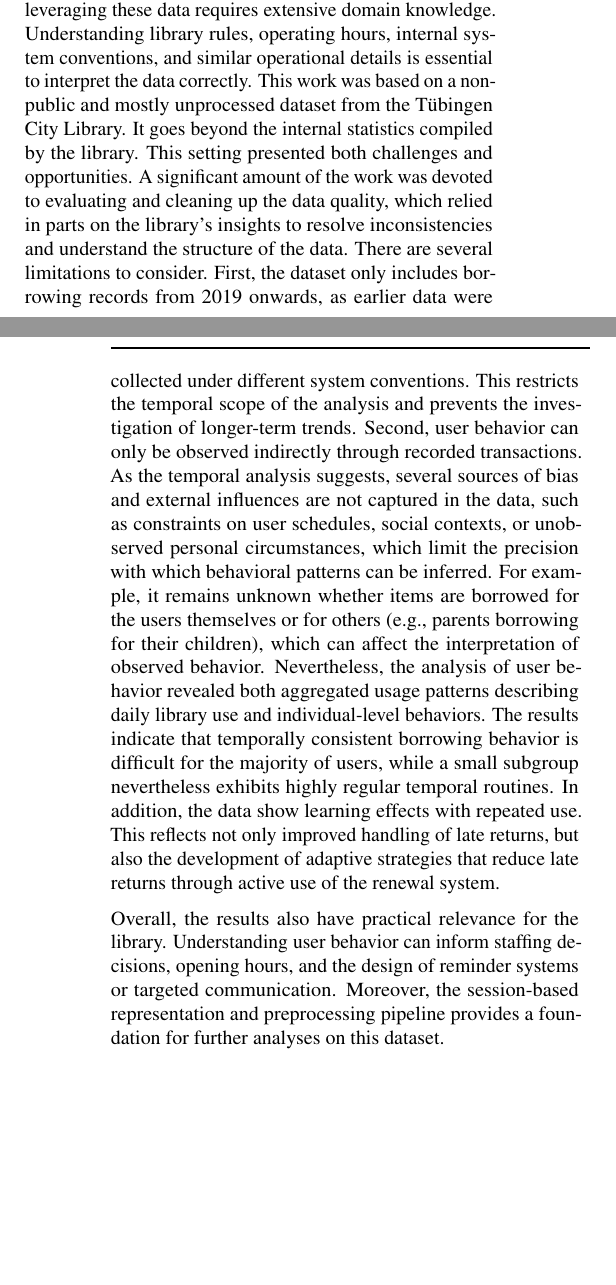
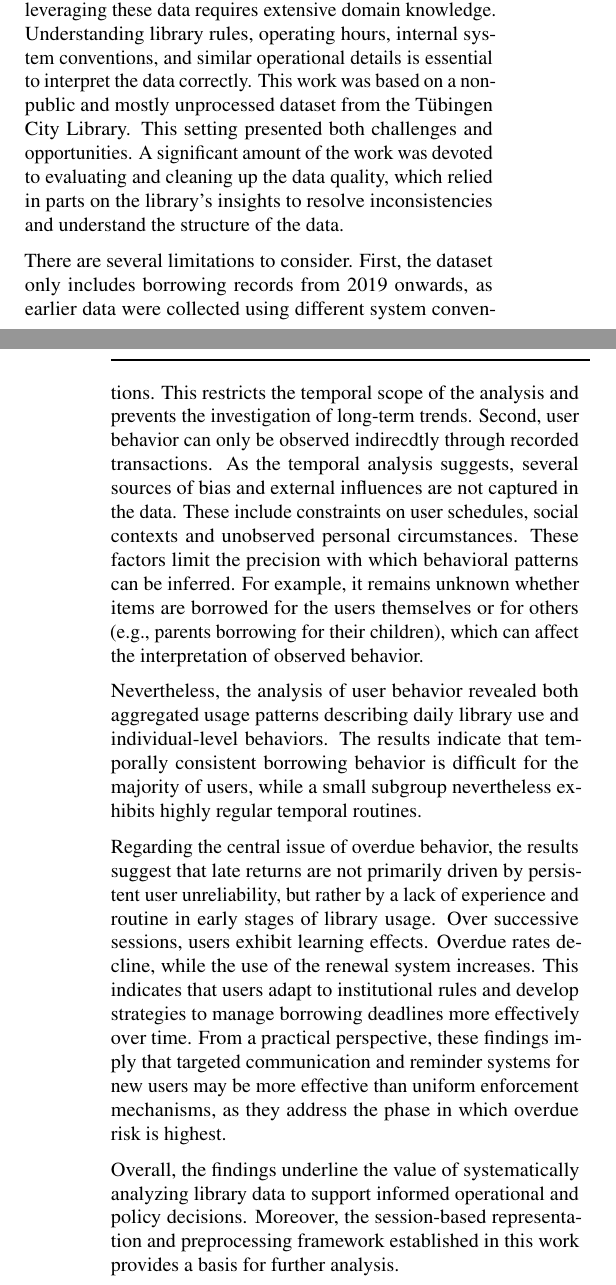
Before and after one commit to RobinAllgeier/Data_Literacy, a LaTeX paper (doc/report/report_template.tex, which reads doc/report/sections/conclusion.tex): two parts of the columns of pages 3 and 4 of 4, joined at a grey line, cut so that both start at the same text, the shorter picture padded with empty space. Compiled offline with pdfLaTeX.

Commit message:
adjusted conclusion

```diff
--- a/doc/report/sections/conclusion.tex
+++ b/doc/report/sections/conclusion.tex
@@ -1,10 +1,14 @@
 \section{Discussion \& Conclusion}\label{sec:conclusion}
 
 % Use this section to briefly summarize the entire text. Highlight limitations and problems, but also make clear statements where they are possible and supported by the analysis.
-Public libraries generate rich, multifaceted datasets that provide a detailed view of user borrowing behavior. However, leveraging these data requires extensive domain knowledge. Understanding library rules, operating hours, internal system conventions, and similar operational details is essential to interpret the data correctly. This work was based on a non-public and mostly unprocessed dataset from the Tübingen City Library. It goes beyond the internal statistics compiled by the library. This setting presented both challenges and opportunities.
+Public libraries generate rich, multifaceted datasets that provide a detailed view of user borrowing behavior. However, leveraging these data requires extensive domain knowledge. Understanding library rules, operating hours, internal system conventions, and similar operational details is essential to interpret the data correctly. This work was based on a non-public and mostly unprocessed dataset from the Tübingen City Library. This setting presented both challenges and opportunities.
 A significant amount of the work was devoted to evaluating and cleaning up the data quality, which relied in parts on the library's insights to resolve inconsistencies and understand the structure of the data.
-There are several limitations to consider. First, the dataset only includes borrowing records from 2019 onwards, as earlier data were collected under different system conventions. This restricts the temporal scope of the analysis and prevents the investigation of longer-term trends. Second, user behavior can only be observed indirectly through recorded transactions. As the temporal analysis suggests, several sources of bias and external influences are not captured in the data, such as constraints on user schedules, social contexts, or unobserved personal circumstances, which limit the precision with which behavioral patterns can be inferred. For example, it remains unknown whether items are borrowed for the users themselves or for others (e.g., parents borrowing for their children), which can affect the interpretation of observed behavior.
+
+There are several limitations to consider. First, the dataset only includes borrowing records from 2019 onwards, as earlier data were collected using different system conventions. This restricts the temporal scope of the analysis and prevents the investigation of long-term trends. Second, user behavior can only be observed indirecdtly through recorded transactions. As the temporal analysis suggests, several sources of bias and external influences are not captured in the data. These include constraints on user schedules, social contexts and unobserved personal circumstances. These factors limit the precision with which behavioral patterns can be inferred. For example, it remains unknown whether items are borrowed for the users themselves or for others (e.g., parents borrowing for their children), which can affect the interpretation of observed behavior.
+
 Nevertheless, the analysis of user behavior revealed both aggregated usage patterns describing daily library use and individual-level behaviors. The results indicate that temporally consistent borrowing behavior is difficult for the majority of users, while a small subgroup nevertheless exhibits highly regular temporal routines.
-In addition, the data show learning effects with repeated use. This reflects not only improved handling of late returns, but also the development of adaptive strategies that reduce late returns through active use of the renewal system.
 
-Overall, the results also have practical relevance for the library. Understanding user behavior can inform staffing decisions, opening hours, and the design of reminder systems or targeted communication. Moreover, the session-based representation and preprocessing pipeline provides a foundation for further analyses on this dataset.
+Regarding the central issue of overdue behavior, the results suggest that late returns are not primarily driven by persistent user unreliability, but rather by a lack of experience and routine in early stages of library usage.
+Over successive sessions, users exhibit learning effects. Overdue rates decline, while the use of the renewal system increases. This indicates that users adapt to institutional rules and develop strategies to manage borrowing deadlines more effectively over time. From a practical perspective, these findings imply that targeted communication and reminder systems for new users may be more effective than uniform enforcement mechanisms, as they address the phase in which overdue risk is highest.
+
+Overall, the findings underline the value of systematically analyzing library data to support informed operational and policy decisions. Moreover, the session-based representation and preprocessing framework established in this work provides a basis for further analysis.
```
